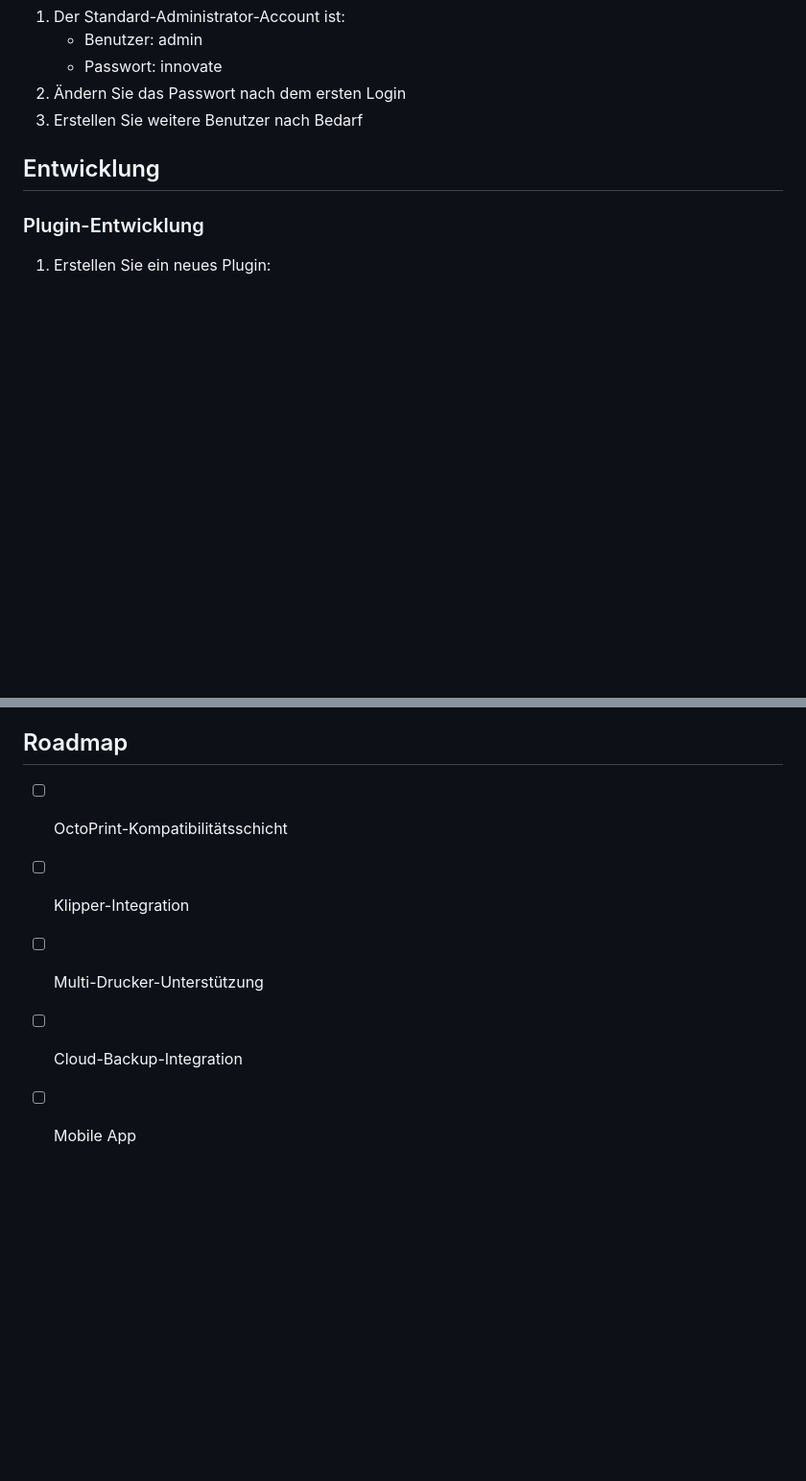
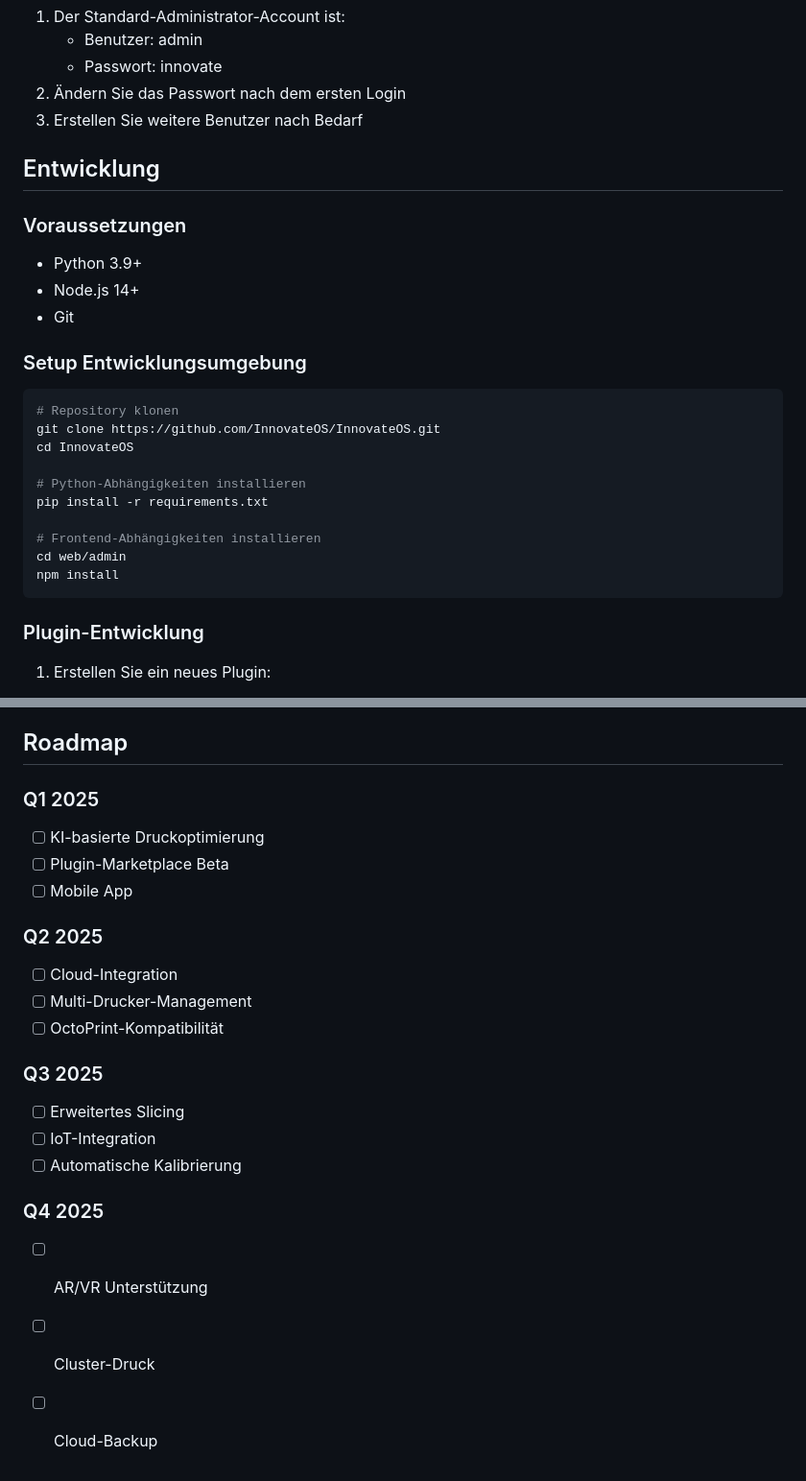
Before and after one commit to Innovate3D-Labs/InnovateOS, a Markdown page: README.md, 2 parts joined by grey strips. Shown at 96% size. Drawn GitHub-style; blank space fills up the shorter version.

````diff
--- a/README.md
+++ b/README.md
@@ -128,6 +146,25 @@ Falls der Drucker nach der Installation nicht startet:
 
 ## Entwicklung
 
+### Voraussetzungen
+- Python 3.9+
+- Node.js 14+
+- Git
+
+### Setup Entwicklungsumgebung
+```bash
+# Repository klonen
+git clone https://github.com/InnovateOS/InnovateOS.git
+cd InnovateOS
+
+# Python-Abhängigkeiten installieren
+pip install -r requirements.txt
+
+# Frontend-Abhängigkeiten installieren
+cd web/admin
+npm install
+```
+
 ### Plugin-Entwicklung
 1. Erstellen Sie ein neues Plugin:
    ```bash
@@ -187,8 +247,22 @@ Wir freuen uns über Beiträge! Bitte lesen Sie unsere [Contribution Guidelines]
 
 ## Roadmap
 
-- [ ] OctoPrint-Kompatibilitätsschicht
-- [ ] Klipper-Integration
-- [ ] Multi-Drucker-Unterstützung
-- [ ] Cloud-Backup-Integration
+### Q1 2025
+- [ ] KI-basierte Druckoptimierung
+- [ ] Plugin-Marketplace Beta
 - [ ] Mobile App
+
+### Q2 2025
+- [ ] Cloud-Integration
+- [ ] Multi-Drucker-Management
+- [ ] OctoPrint-Kompatibilität
+
+### Q3 2025
+- [ ] Erweitertes Slicing
+- [ ] IoT-Integration
+- [ ] Automatische Kalibrierung
+
+### Q4 2025
+- [ ] AR/VR Unterstützung
+- [ ] Cluster-Druck
+- [ ] Cloud-Backup
````
Also changed, not shown: other parts of README.md (+42 -1 lines).
